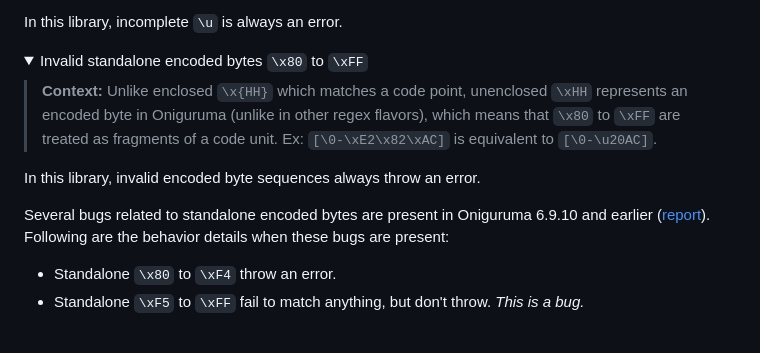
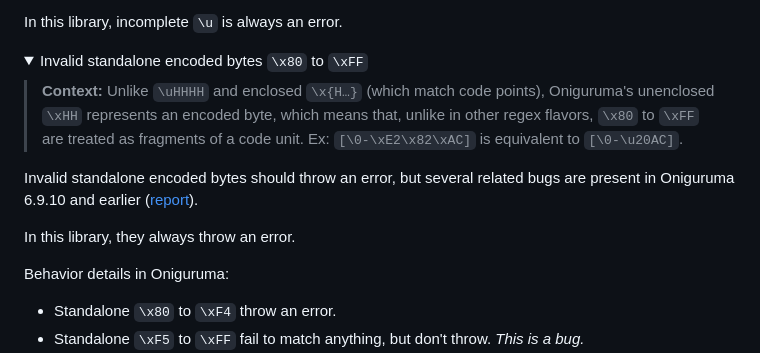
Before and after one commit to slevithan/oniguruma-parser, a Markdown page: README.md, the part around the change. Rendered like a GitHub page; folded sections open; blank space fills up the shorter version.

Commit message:
Readme tweaks

```diff
--- a/README.md
+++ b/README.md
@@ -176,11 +176,13 @@ In this library, incomplete `\u` is always an error.
 <details>
   <summary>Invalid standalone encoded bytes <code>\x80</code> to <code>\xFF</code></summary>
 
-> **Context:** Unlike enclosed `\x{HH}` which matches a code point, unenclosed `\xHH` represents an encoded byte in Oniguruma (unlike in other regex flavors), which means that `\x80` to `\xFF` are treated as fragments of a code unit. Ex: `[\0-\xE2\x82\xAC]` is equivalent to `[\0-\u20AC]`.
+> **Context:** Unlike `\uHHHH` and enclosed `\x{H…}` (which match code points), Oniguruma's unenclosed `\xHH` represents an encoded byte, which means that, unlike in other regex flavors, `\x80` to `\xFF` are treated as fragments of a code unit. Ex: `[\0-\xE2\x82\xAC]` is equivalent to `[\0-\u20AC]`.
 
-In this library, invalid encoded byte sequences always throw an error.
+Invalid standalone encoded bytes should throw an error, but several related bugs are present in Oniguruma 6.9.10 and earlier ([report](https://github.com/kkos/oniguruma/issues/345)).
 
-Several bugs related to standalone encoded bytes are present in Oniguruma 6.9.10 and earlier ([report](https://github.com/kkos/oniguruma/issues/345)). Following are the behavior details when these bugs are present:
+In this library, they always throw an error.
+
+Behavior details in Oniguruma:
 
 - Standalone `\x80` to `\xF4` throw an error.
 - Standalone `\xF5` to `\xFF` fail to match anything, but don't throw. *This is a bug.*
```
